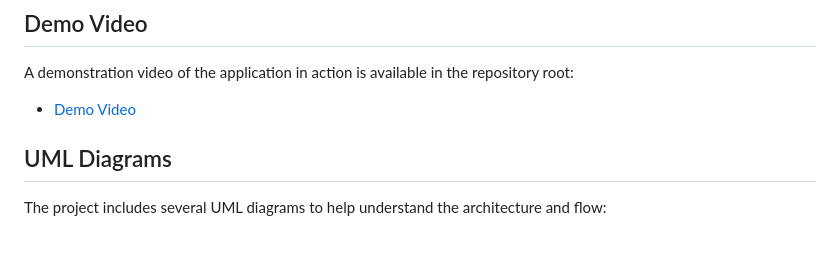
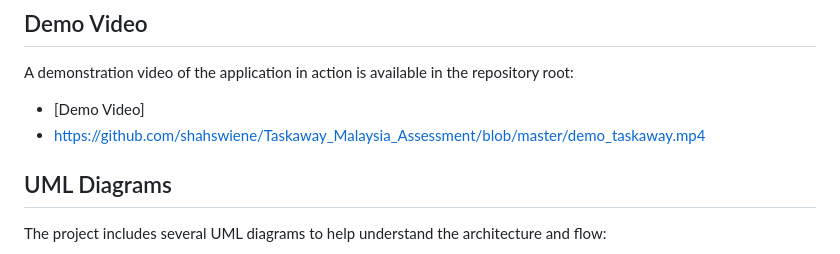
Before and after one commit to shahswiene/Taskaway_Malaysia_Assessment, a Markdown page: taskaway_app/README.md, the part around the change. Rendered like a GitHub page.

```diff
--- a/taskaway_app/README.md
+++ b/taskaway_app/README.md
@@ -96,7 +96,8 @@ State management is handled using Riverpod with the following provider types:
 ## Demo Video
 
 A demonstration video of the application in action is available in the repository root:
-- [Demo Video](../demo_taskaway.mp4)
+- [Demo Video]
+- https://github.com/shahswiene/Taskaway_Malaysia_Assessment/blob/master/demo_taskaway.mp4
 
 ## UML Diagrams
 
```
